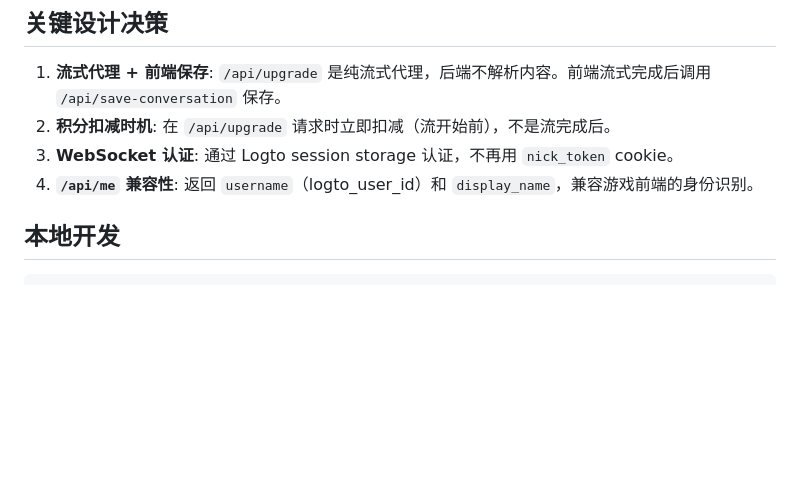
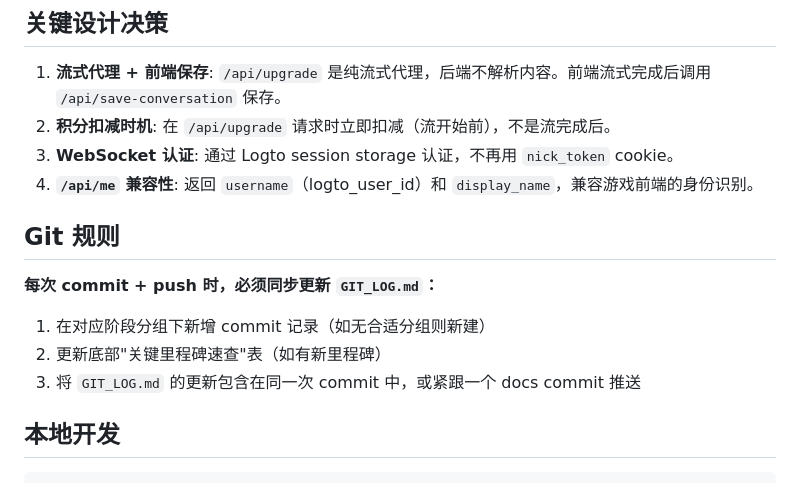
Before and after one commit to handan9271/nicknewsite-logto, a Markdown page: CLAUDE.md, the part around the change. GitHub-like rendering; blank space fills up the shorter version.

Commit message:
docs: CLAUDE.md 加入 Git 规则 — 每次 commit 必须更新 GIT_LOG.md
Co-Authored-By: Claude Opus 4.6 (1M context) <noreply@anthropic.com>

```diff
--- a/CLAUDE.md
+++ b/CLAUDE.md
@@ -77,6 +77,13 @@ BASE_URL=https://nicknewsitelogtohk.zeabur.app
 2. **积分扣减时机**: 在 `/api/upgrade` 请求时立即扣减（流开始前），不是流完成后。
 3. **WebSocket 认证**: 通过 Logto session storage 认证，不再用 `nick_token` cookie。
 4. **`/api/me` 兼容性**: 返回 `username`（logto_user_id）和 `display_name`，兼容游戏前端的身份识别。
+
+## Git 规则
+
+**每次 commit + push 时，必须同步更新 `GIT_LOG.md`：**
+1. 在对应阶段分组下新增 commit 记录（如无合适分组则新建）
+2. 更新底部"关键里程碑速查"表（如有新里程碑）
+3. 将 `GIT_LOG.md` 的更新包含在同一次 commit 中，或紧跟一个 docs commit 推送
 
 ## 本地开发
 
```
